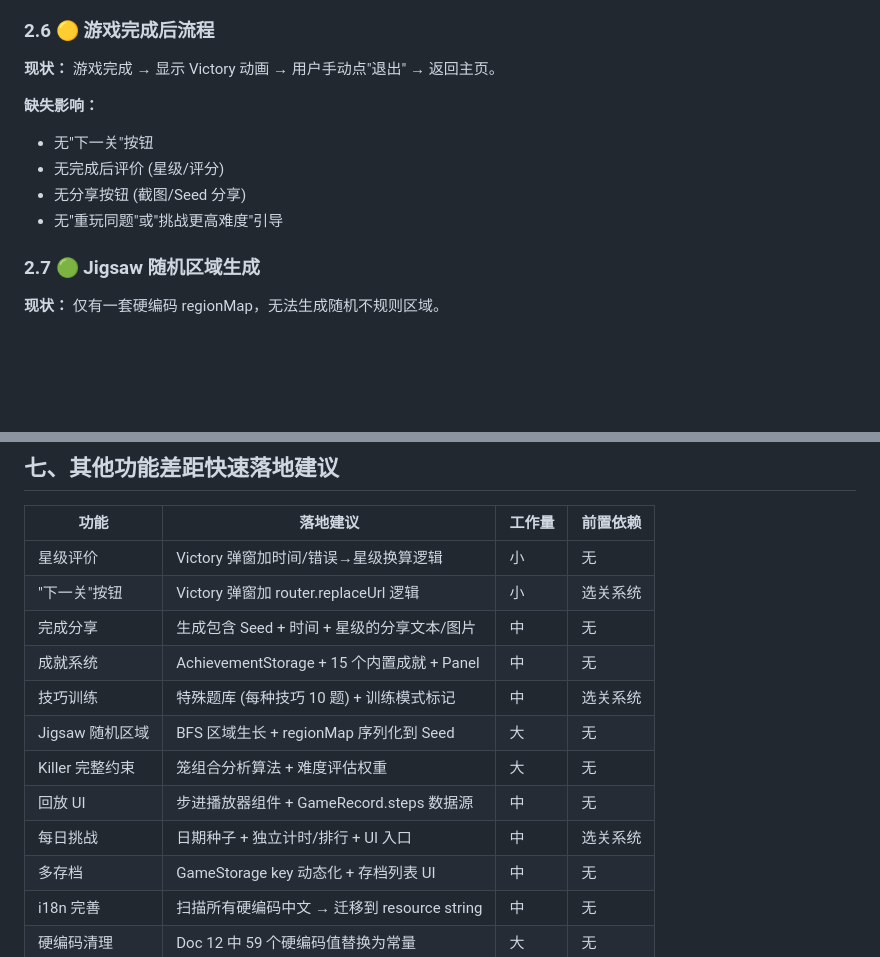
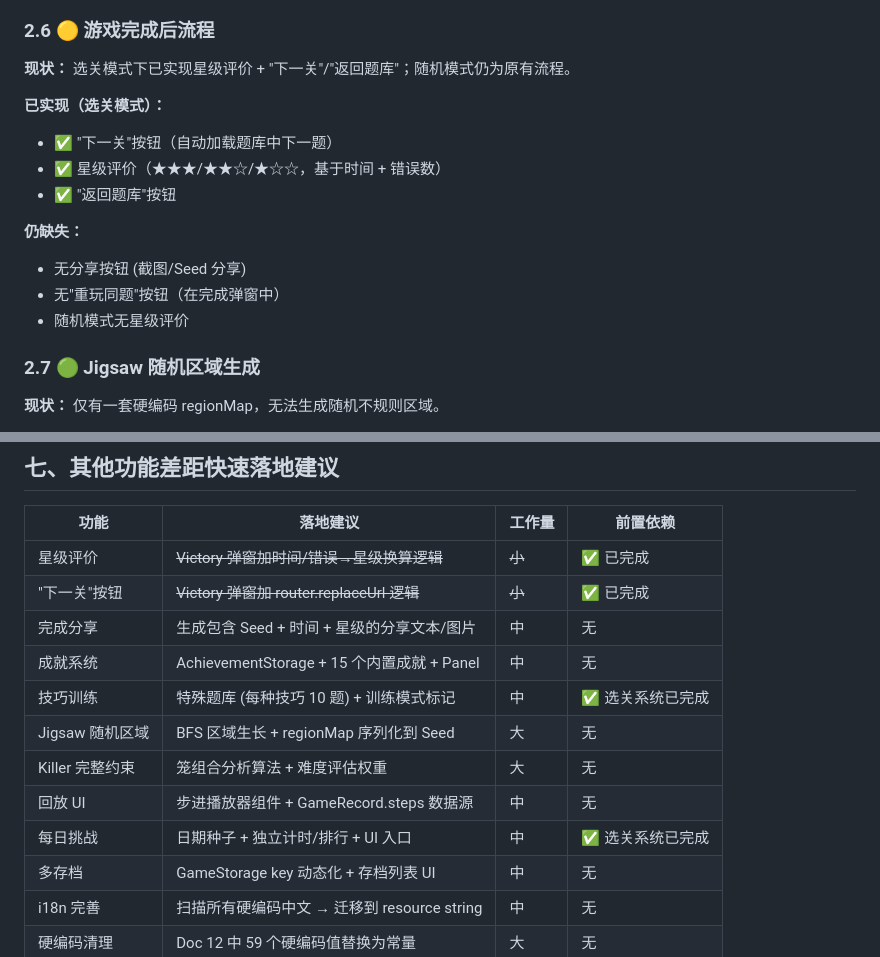
Before and after one commit to bytemain/soduku-harmony, a Markdown page: docs/13-游戏性与功能差距深度分析.md, 2 parts joined by grey strips. GitHub-like rendering; blank space fills up the shorter version.

```diff
--- a/docs/13-游戏性与功能差距深度分析.md
+++ b/docs/13-游戏性与功能差距深度分析.md
@@ -129,13 +127,17 @@
 
 ### 2.6 🟡 游戏完成后流程
 
-**现状：** 游戏完成 → 显示 Victory 动画 → 用户手动点"退出" → 返回主页。
+**现状：** 选关模式下已实现星级评价 + "下一关"/"返回题库"；随机模式仍为原有流程。
 
-**缺失影响：**
-- 无"下一关"按钮
-- 无完成后评价 (星级/评分)
+**已实现（选关模式）：**
+- ✅ "下一关"按钮（自动加载题库中下一题）
+- ✅ 星级评价（★★★/★★☆/★☆☆，基于时间 + 错误数）
+- ✅ "返回题库"按钮
+
+**仍缺失：**
 - 无分享按钮 (截图/Seed 分享)
-- 无"重玩同题"或"挑战更高难度"引导
+- 无"重玩同题"按钮（在完成弹窗中）
+- 随机模式无星级评价
 
 ### 2.7 🟢 Jigsaw 随机区域生成
 
@@ -575,15 +577,15 @@ PuzzleLibraryPage.ets
 
 | 功能 | 落地建议 | 工作量 | 前置依赖 |
 |------|----------|--------|----------|
-| 星级评价 | Victory 弹窗加时间/错误→星级换算逻辑 | 小 | 无 |
-| "下一关"按钮 | Victory 弹窗加 router.replaceUrl 逻辑 | 小 | 选关系统 |
+| 星级评价 | ~~Victory 弹窗加时间/错误→星级换算逻辑~~ | ~~小~~ | ✅ 已完成 |
+| "下一关"按钮 | ~~Victory 弹窗加 router.replaceUrl 逻辑~~ | ~~小~~ | ✅ 已完成 |
 | 完成分享 | 生成包含 Seed + 时间 + 星级的分享文本/图片 | 中 | 无 |
 | 成就系统 | AchievementStorage + 15 个内置成就 + Panel | 中 | 无 |
-| 技巧训练 | 特殊题库 (每种技巧 10 题) + 训练模式标记 | 中 | 选关系统 |
+| 技巧训练 | 特殊题库 (每种技巧 10 题) + 训练模式标记 | 中 | ✅ 选关系统已完成 |
 | Jigsaw 随机区域 | BFS 区域生长 + regionMap 序列化到 Seed | 大 | 无 |
 | Killer 完整约束 | 笼组合分析算法 + 难度评估权重 | 大 | 无 |
 | 回放 UI | 步进播放器组件 + GameRecord.steps 数据源 | 中 | 无 |
-| 每日挑战 | 日期种子 + 独立计时/排行 + UI 入口 | 中 | 选关系统 |
+| 每日挑战 | 日期种子 + 独立计时/排行 + UI 入口 | 中 | ✅ 选关系统已完成 |
 | 多存档 | GameStorage key 动态化 + 存档列表 UI | 中 | 无 |
 | i18n 完善 | 扫描所有硬编码中文 → 迁移到 resource string | 中 | 无 |
 | 硬编码清理 | Doc 12 中 59 个硬编码值替换为常量 | 大 | 无 |
```
Also changed, not shown: other parts of docs/13-游戏性与功能差距深度分析.md (+43 -45 lines).
